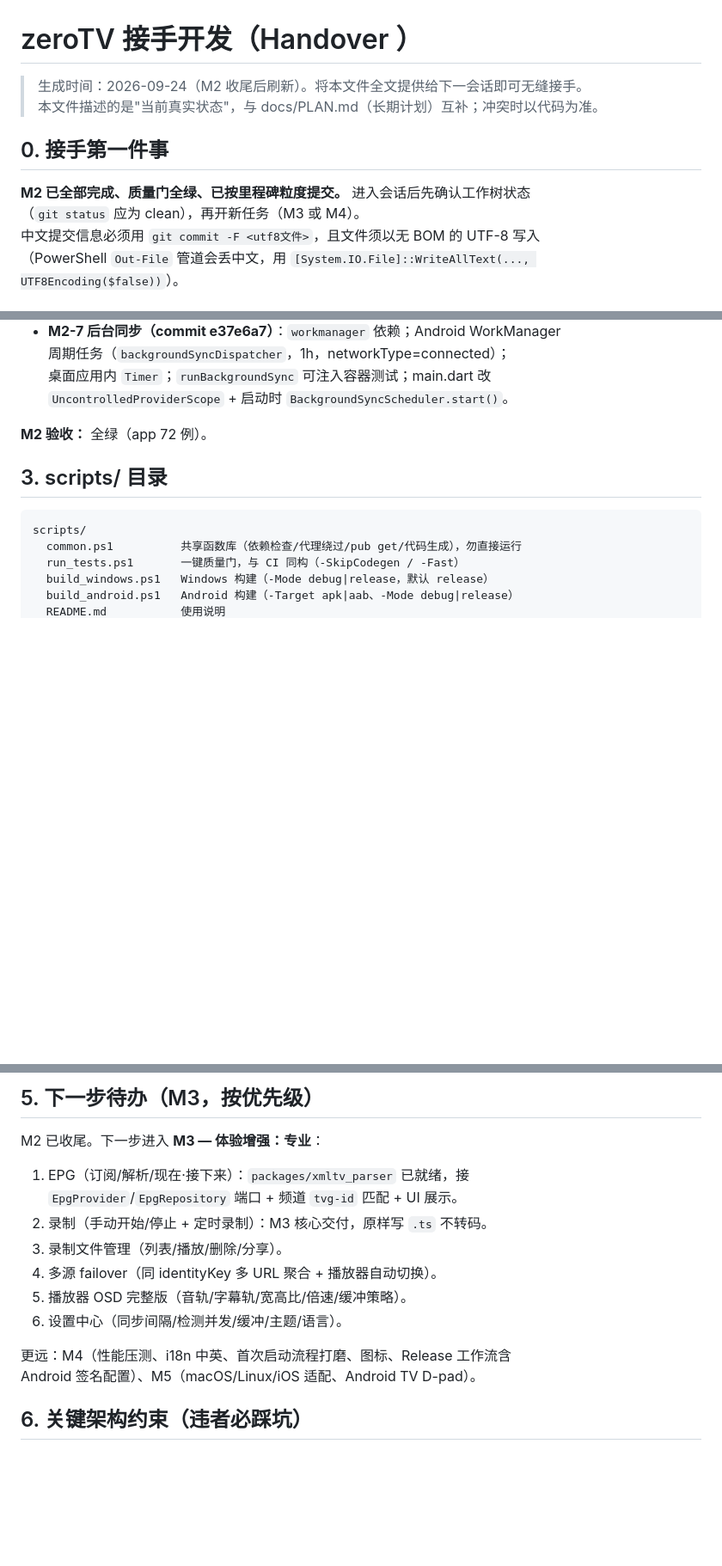
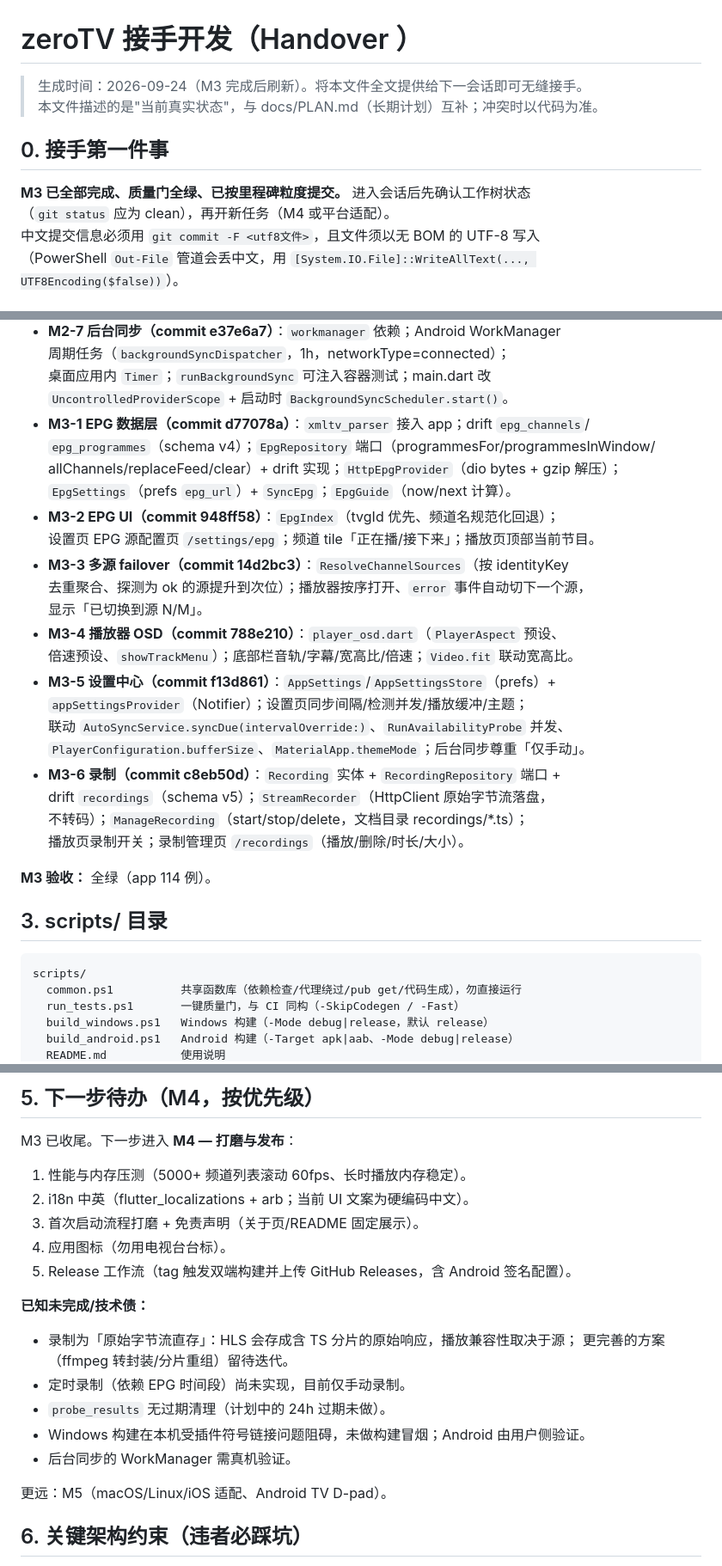
Before and after one commit to yixunfei/zeroTV, a Markdown page: docs/HANDOVER.md, 3 parts joined by grey strips. Shown at 86% size. GitHub-like rendering; blank space fills up the shorter version.

Commit message:
docs: 刷新 HANDOVER/PLAN 至 M3 全部完成

```diff
--- a/docs/HANDOVER.md
+++ b/docs/HANDOVER.md
@@ -1,12 +1,12 @@
 # zeroTV 接手开发（Handover ）
 
-> 生成时间：2026-09-24（M2 收尾后刷新）。将本文件全文提供给下一会话即可无缝接手。
+> 生成时间：2026-09-24（M3 完成后刷新）。将本文件全文提供给下一会话即可无缝接手。
 > 本文件描述的是"当前真实状态"，与 docs/PLAN.md（长期计划）互补；冲突时以代码为准。
 
 ## 0. 接手第一件事
 
-**M2 已全部完成、质量门全绿、已按里程碑粒度提交。** 进入会话后先确认工作树状态
-（`git status` 应为 clean），再开新任务（M3 或 M4）。
+**M3 已全部完成、质量门全绿、已按里程碑粒度提交。** 进入会话后先确认工作树状态
+（`git status` 应为 clean），再开新任务（M4 或平台适配）。
 中文提交信息必须用 `git commit -F <utf8文件>`，且文件须以无 BOM 的 UTF-8 写入
 （PowerShell `Out-File` 管道会丢中文，用 `[System.IO.File]::WriteAllText(..., UTF8Encoding($false))`）。
 
@@ -42,8 +42,27 @@ monorepo（1 个 Flutter App + 4 个纯 Dart 包），P0 平台 Android + Window
   周期任务（`backgroundSyncDispatcher`，1h，networkType=connected）；
   桌面应用内 `Timer`；`runBackgroundSync` 可注入容器测试；main.dart 改
   `UncontrolledProviderScope` + 启动时 `BackgroundSyncScheduler.start()`。
+- **M3-1 EPG 数据层（commit d77078a）**：`xmltv_parser` 接入 app；drift `epg_channels`/
+  `epg_programmes`（schema v4）；`EpgRepository` 端口（programmesFor/programmesInWindow/
+  allChannels/replaceFeed/clear）+ drift 实现；`HttpEpgProvider`（dio bytes + gzip 解压）；
+  `EpgSettings`（prefs `epg_url`）+ `SyncEpg`；`EpgGuide`（now/next 计算）。
+- **M3-2 EPG UI（commit 948ff58）**：`EpgIndex`（tvgId 优先、频道名规范化回退）；
+  设置页 EPG 源配置页 `/settings/epg`；频道 tile「正在播/接下来」；播放页顶部当前节目。
+- **M3-3 多源 failover（commit 14d2bc3）**：`ResolveChannelSources`（按 identityKey
+  去重聚合、探测为 ok 的源提升到次位）；播放器按序打开、`error` 事件自动切下一个源，
+  显示「已切换到源 N/M」。
+- **M3-4 播放器 OSD（commit 788e210）**：`player_osd.dart`（`PlayerAspect` 预设、
+  倍速预设、`showTrackMenu`）；底部栏音轨/字幕/宽高比/倍速；`Video.fit` 联动宽高比。
+- **M3-5 设置中心（commit f13d861）**：`AppSettings`/`AppSettingsStore`（prefs）+
+  `appSettingsProvider`（Notifier）；设置页同步间隔/检测并发/播放缓冲/主题；
+  联动 `AutoSyncService.syncDue(intervalOverride:)`、`RunAvailabilityProbe` 并发、
+  `PlayerConfiguration.bufferSize`、`MaterialApp.themeMode`；后台同步尊重「仅手动」。
+- **M3-6 录制（commit c8eb50d）**：`Recording` 实体 + `RecordingRepository` 端口 +
+  drift `recordings`（schema v5）；`StreamRecorder`（HttpClient 原始字节流落盘，
+  不转码）；`ManageRecording`（start/stop/delete，文档目录 recordings/*.ts）；
+  播放页录制开关；录制管理页 `/recordings`（播放/删除/时长/大小）。
 
-**M2 验收：** 全绿（app 72 例）。
+**M3 验收：** 全绿（app 114 例）。
 
 ## 3. scripts/ 目录
 
@@ -70,18 +89,23 @@ Windows 插件符号链接预建（`Initialize-WindowsPluginSymlinks`）已下
 
-## 5. 下一步待办（M3，按优先级）
+## 5. 下一步待办（M4，按优先级）
 
-M2 已收尾。下一步进入 **M3 — 体验增强：专业**：
+M3 已收尾。下一步进入 **M4 — 打磨与发布**：
 
-1. EPG（订阅/解析/现在·接下来）：`packages/xmltv_parser` 已就绪，接
-   `EpgProvider`/`EpgRepository` 端口 + 频道 `tvg-id` 匹配 + UI 展示。
-2. 录制（手动开始/停止 + 定时录制）：M3 核心交付，原样写 `.ts` 不转码。
-3. 录制文件管理（列表/播放/删除/分享）。
-4. 多源 failover（同 identityKey 多 URL 聚合 + 播放器自动切换）。
-5. 播放器 OSD 完整版（音轨/字幕轨/宽高比/倍速/缓冲策略）。
-6. 设置中心（同步间隔/检测并发/缓冲/主题/语言）。
+1. 性能与内存压测（5000+ 频道列表滚动 60fps、长时播放内存稳定）。
+2. i18n 中英（flutter_localizations + arb；当前 UI 文案为硬编码中文）。
+3. 首次启动流程打磨 + 免责声明（关于页/README 固定展示）。
+4. 应用图标（勿用电视台台标）。
+5. Release 工作流（tag 触发双端构建并上传 GitHub Releases，含 Android 签名配置）。
 
-更远：M4（性能压测、i18n 中英、首次启动流程打磨、图标、Release 工作流含
-Android 签名配置）、M5（macOS/Linux/iOS 适配、Android TV D-pad）。
+**已知未完成/技术债：**
+- 录制为「原始字节流直存」：HLS 会存成含 TS 分片的原始响应，播放兼容性取决于源；
+  更完善的方案（ffmpeg 转封装/分片重组）留待迭代。
+- 定时录制（依赖 EPG 时间段）尚未实现，目前仅手动录制。
+- `probe_results` 无过期清理（计划中的 24h 过期未做）。
+- Windows 构建在本机受插件符号链接问题阻碍，未做构建冒烟；Android 由用户侧验证。
+- 后台同步的 WorkManager 需真机验证。
+
+更远：M5（macOS/Linux/iOS 适配、Android TV D-pad）。
 
 ## 6. 关键架构约束（违者必踩坑）
 
```
Also changed, not shown: other parts of docs/HANDOVER.md (+9 -4 lines), docs/PLAN.md (+13 -4 lines).
